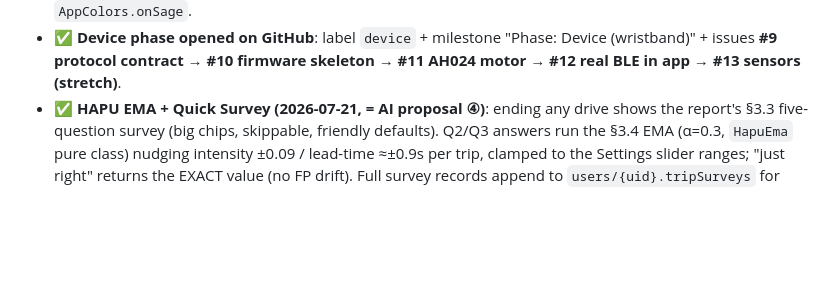
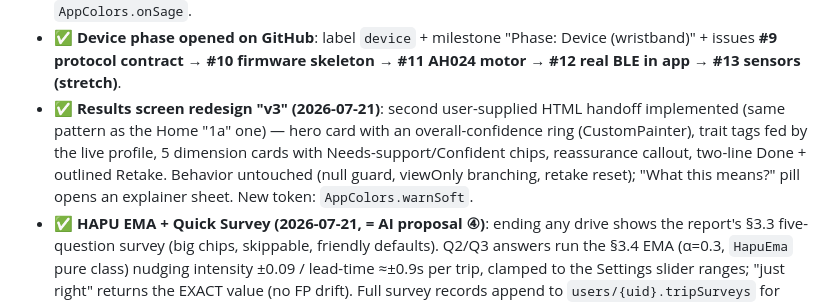
Before and after one commit to witthayut/Sense-Safe, a Markdown page: CLAUDE.md, the part around the change. Rendered like a GitHub page; blank space fills up the shorter version.

Commit message:
Record results-screen v3 redesign in CLAUDE.md

```diff
--- a/CLAUDE.md
+++ b/CLAUDE.md
@@ -67,6 +67,13 @@ The app you're working in is a **prototype/scaffold** of a much larger vision
 - ✅ **Device phase opened on GitHub**: label `device` + milestone
   "Phase: Device (wristband)" + issues **#9 protocol contract → #10 firmware
   skeleton → #11 AH024 motor → #12 real BLE in app → #13 sensors (stretch)**.
+- ✅ **Results screen redesign "v3" (2026-07-21)**: second user-supplied HTML
+  handoff implemented (same pattern as the Home "1a" one) — hero card with an
+  overall-confidence ring (CustomPainter), trait tags fed by the live profile,
+  5 dimension cards with Needs-support/Confident chips, reassurance callout,
+  two-line Done + outlined Retake. Behavior untouched (null guard, viewOnly
+  branching, retake reset); "What this means?" pill opens an explainer sheet.
+  New token: `AppColors.warnSoft`.
 - ✅ **HAPU EMA + Quick Survey (2026-07-21, = AI proposal ④)**: ending any
   drive shows the report's §3.3 five-question survey (big chips, skippable,
   friendly defaults). Q2/Q3 answers run the §3.4 EMA (α=0.3, `HapuEma` pure
```
